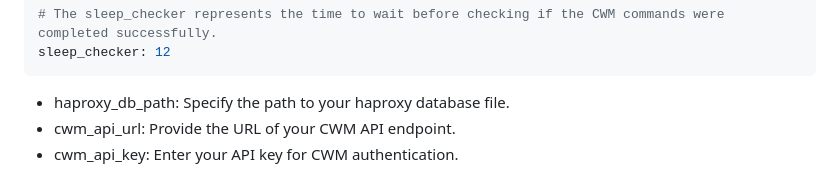
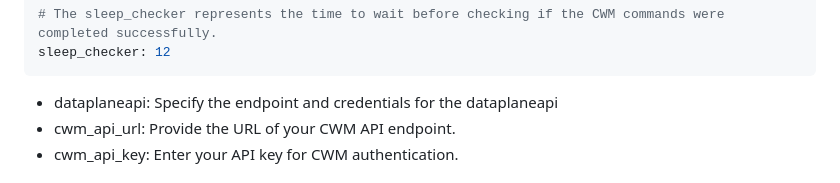
Before and after one commit to shimon-git/haproxy-py-vdi, a Markdown page: README.md, the part around the change. Drawn GitHub-style.

````diff
--- a/README.md
+++ b/README.md
@@ -101,7 +101,7 @@ idle_time:
 sleep_checker: 12
 ```
 
-  -  haproxy_db_path: Specify the path to your haproxy database file.
+  -  dataplaneapi: Specify the endpoint and credentials for the dataplaneapi
   -  cwm_api_url: Provide the URL of your CWM API endpoint.
   -  cwm_api_key: Enter your API key for CWM authentication.
 
````
